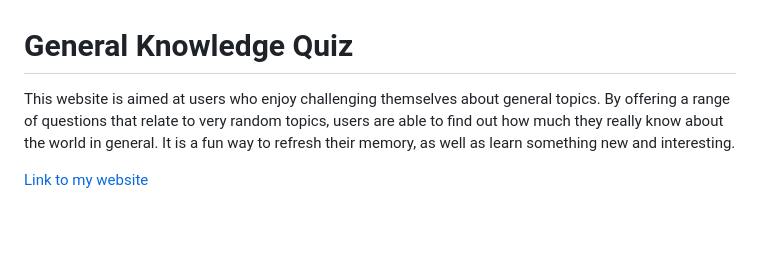
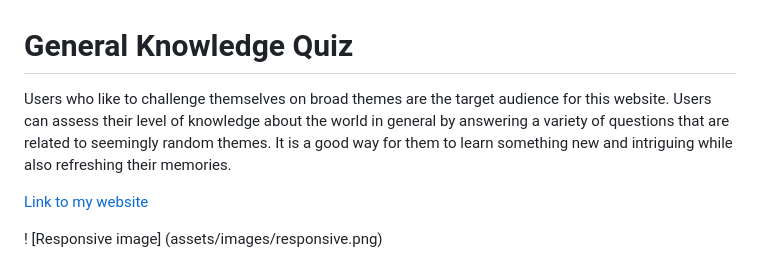
Before and after one commit to dinakidane/js-quiz, a Markdown page: README.md, the part around the change. Rendered like a GitHub page; blank space fills up the shorter version.

Commit message:
add resposive image

```diff
--- a/README.md
+++ b/README.md
@@ -1,5 +1,7 @@
 # General Knowledge Quiz
 
-This website is aimed at users who enjoy challenging themselves about general topics. By offering a range of questions that relate to very random topics, users are able to find out how much they really know about the world in general. It is a fun way to refresh their memory, as well as learn something new and interesting.
+Users who like to challenge themselves on broad themes are the target audience for this website. Users can assess their level of knowledge about the world in general by answering a variety of questions that are related to seemingly random themes. It is a good way for them to learn something new and intriguing while also refreshing their memories.
 
 [Link to my website](https://dinakidane.github.io/js-quiz/)
+
+! [Responsive image] (assets/images/responsive.png)
```
Also changed, not shown: assets/images/responsive.png (renamed from assets/images/Screenshot 2023-05-08 at 19.06.20.png).
